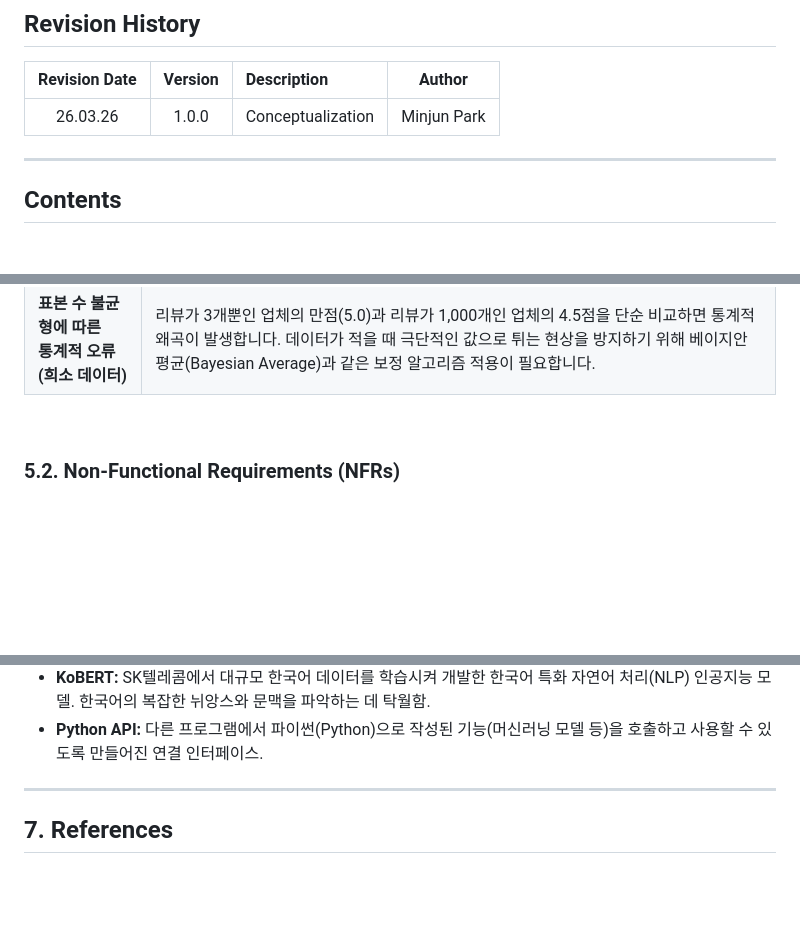
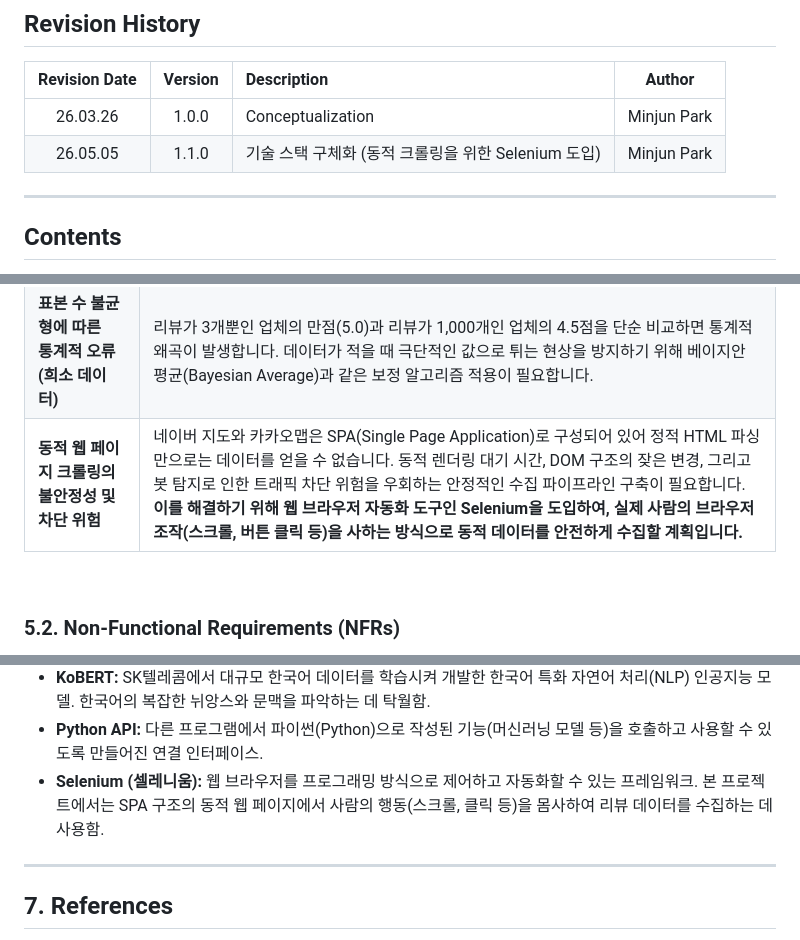
Before and after one commit to MiinJuun/OSS_Project, a Markdown page: Conceptualization_22211988_박민준.md, 3 parts joined by grey strips. Rendered like a GitHub page; blank space fills up the shorter version.

Commit message:
기술 스택 구체화 내용 추가

```diff
--- a/Conceptualization_22211988_박민준.md
+++ b/Conceptualization_22211988_박민준.md
@@ -20,6 +20,7 @@
 | Revision Date | Version | Description | Author |
 | :---: | :---: | :--- | :---: |
 | 26.03.26 | 1.0.0 | Conceptualization  | Minjun Park |
+| 26.05.05 | 1.1.0 | 기술 스택 구체화 (동적 크롤링을 위한 Selenium 도입) | Minjun Park |
 
 ---
 
@@ -115,6 +116,7 @@
 | **비정형 텍스트 감성 분석의<br>문맥적 한계 (NLP)** | "맛없을 수가 없네요", "다시는 안 갈 듯ㅋㅋ" 등 한국어 특유의 반어법, 은어, 문맥적 뉘앙스를 단순 키워드 매칭으로는 정확히 분류하기 어렵습니다. 텍스트의 숨은 의도를 파악하고 긍/부정 확률로 수치화하는 정교한 모델링이 필요합니다. **이를 해결하기 위해 한국어 자연어 처리에 우수한 성능을 보이는 KoBERT 모델을 도입하고, Python API를 통해 핵심 시스템과 연동하여 감성 분석의 정확도를 극대화할 계획입니다.** |
 | **다중 프로세스 실시간<br>통합 처리 성능 확보** | 사용자의 검색 요청 즉시 '양대 플랫폼 동시 크롤링 $\rightarrow$ NLP 감성 분석 $\rightarrow$ 통계적 이상 탐지 $\rightarrow$ UI 렌더링'이라는 무거운 작업들이 백그라운드에서 직렬로 실행될 경우 치명적인 병목 현상이 발생하므로, 이를 최적화할 비동기 처리 전략이 필수적입니다. |
 | **표본 수 불균형에 따른<br>통계적 오류 (희소 데이터)** | 리뷰가 3개뿐인 업체의 만점(5.0)과 리뷰가 1,000개인 업체의 4.5점을 단순 비교하면 통계적 왜곡이 발생합니다. 데이터가 적을 때 극단적인 값으로 튀는 현상을 방지하기 위해 베이지안 평균(Bayesian Average)과 같은 보정 알고리즘 적용이 필요합니다. |
+| **동적 웹 페이지 크롤링의 <br>불안정성 및 차단 위험** | 네이버 지도와 카카오맵은 SPA(Single Page Application)로 구성되어 있어 정적 HTML 파싱만으로는 데이터를 얻을 수 없습니다. 동적 렌더링 대기 시간, DOM 구조의 잦은 변경, 그리고 봇 탐지로 인한 트래픽 차단 위험을 우회하는 안정적인 수집 파이프라인 구축이 필요합니다. **이를 해결하기 위해 웹 브라우저 자동화 도구인 Selenium을 도입하여, 실제 사람의 브라우저 조작(스크롤, 버튼 클릭 등)을 사하는 방식으로 동적 데이터를 안전하게 수집할 계획입니다.**
 
 <br>
 
@@ -146,6 +148,7 @@
 * **SPA (Single Page Application):** 단일 웹 페이지로 구성되어, 사용자와 상호작용할 때마다 페이지 전체를 새로고침하지 않고 필요한 데이터만 동적으로 렌더링하는 웹 애플리케이션 구조. (네이버 지도, 카카오맵의 웹 구조)
 * **KoBERT:** SK텔레콤에서 대규모 한국어 데이터를 학습시켜 개발한 한국어 특화 자연어 처리(NLP) 인공지능 모델. 한국어의 복잡한 뉘앙스와 문맥을 파악하는 데 탁월함.
 * **Python API:** 다른 프로그램에서 파이썬(Python)으로 작성된 기능(머신러닝 모델 등)을 호출하고 사용할 수 있도록 만들어진 연결 인터페이스.
+* **Selenium (셀레니움):** 웹 브라우저를 프로그래밍 방식으로 제어하고 자동화할 수 있는 프레임워크. 본 프로젝트에서는 SPA 구조의 동적 웹 페이지에서 사람의 행동(스크롤, 클릭 등)을 몸사하여 리뷰 데이터를 수집하는 데 사용함.
 
 ---
 
```
